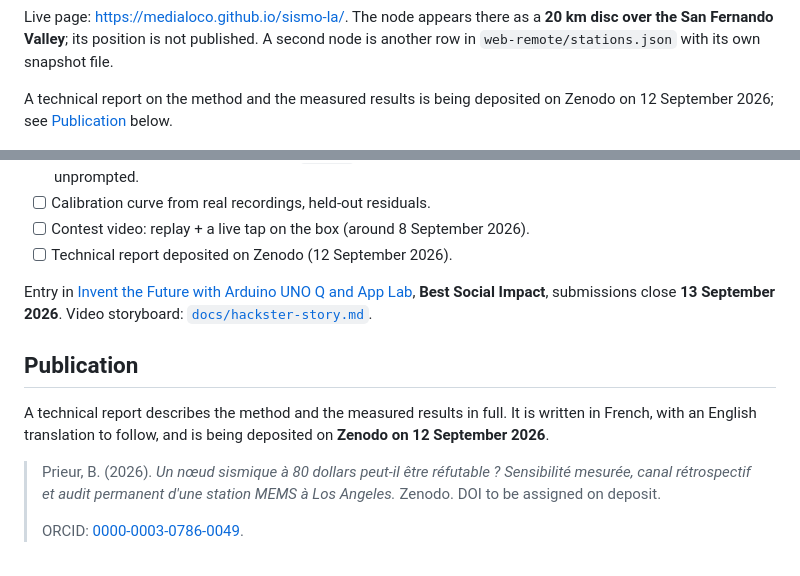
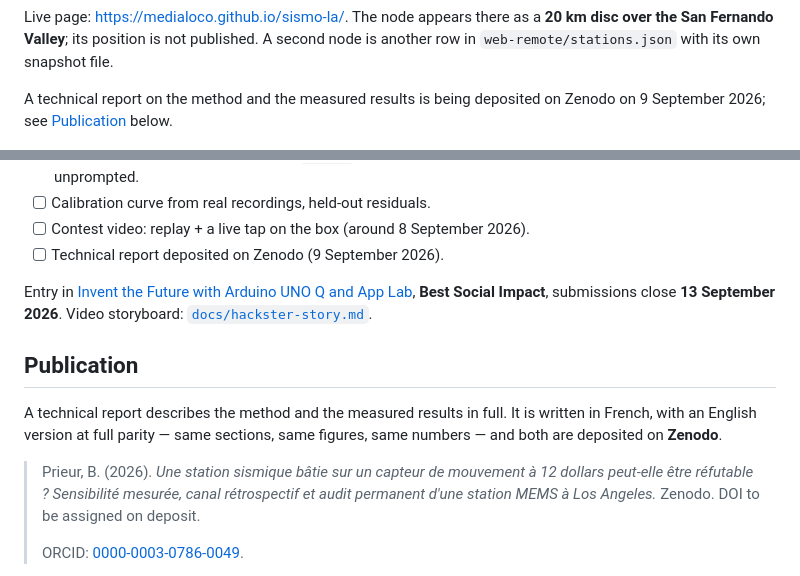
Before and after one commit to Medialoco/sismo-la, a Markdown page: README.md, 2 parts joined by grey strips. Drawn GitHub-style.

```diff
--- a/README.md
+++ b/README.md
@@ -47,7 +47,7 @@ second node is another row in `web-remote/stations.json` with its own snapshot
 file.
 
 A technical report on the method and the measured results is being deposited on
-Zenodo on 12 September 2026; see [Publication](#publication) below.
+Zenodo on 9 September 2026; see [Publication](#publication) below.
 
 ![The node: Arduino UNO Q and Modulino Movement](docs/images/station.png)
 
@@ -578,7 +578,7 @@ sismo-la/
       6 September and published it unprompted.
 - [ ] Calibration curve from real recordings, held-out residuals.
 - [ ] Contest video: replay + a live tap on the box (around 8 September 2026).
-- [ ] Technical report deposited on Zenodo (12 September 2026).
+- [ ] Technical report deposited on Zenodo (9 September 2026).
 
 Entry in
 [Invent the Future with Arduino UNO Q and App Lab](https://www.hackster.io/contests/invent-the-future-with-arduino-uno-q-and-app-lab),
@@ -588,10 +588,10 @@ Entry in
 ## Publication
 
 A technical report describes the method and the measured results in full. It is
-written in French, with an English translation to follow, and is being deposited
-on **Zenodo on 12 September 2026**.
+written in French, with an English version at full parity — same sections, same
+figures, same numbers — and both are deposited on **Zenodo**.
 
-> Prieur, B. (2026). *Un nœud sismique à 80 dollars peut-il être réfutable ?
+> Prieur, B. (2026). *Une station sismique bâtie sur un capteur de mouvement à 12 dollars peut-elle être réfutable ?
 > Sensibilité mesurée, canal rétrospectif et audit permanent d'une station MEMS
 > à Los Angeles.* Zenodo. DOI to be assigned on deposit.
 >
```
Also changed, not shown: README.fr.md (+5 -5 lines).
